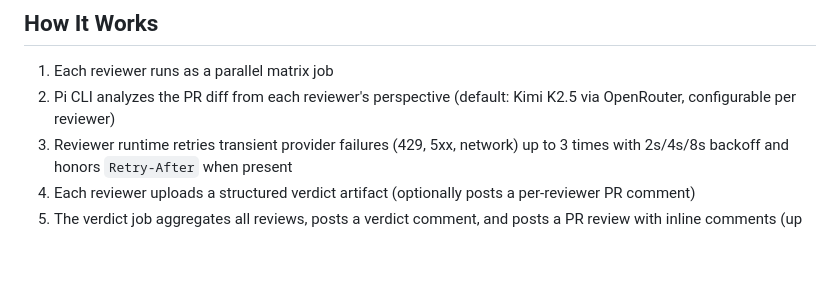
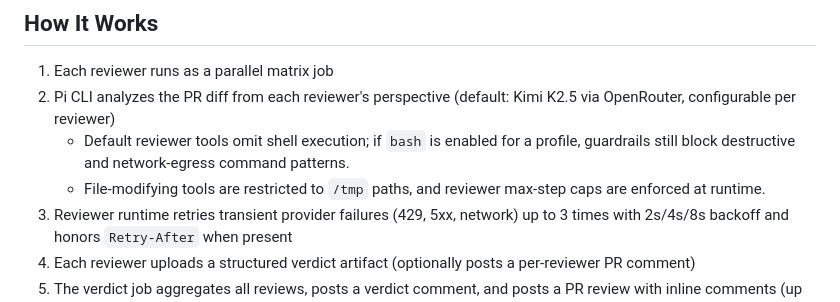
Before and after one commit to misty-step/cerberus, a Markdown page: README.md, the part around the change. Drawn GitHub-style; blank space fills up the shorter version.

Commit message:
docs: document reviewer runtime guardrails
Add docs note explaining Pi reviewer guardrails, including bash and /tmp restrictions and max-step enforcement.

```diff
--- a/README.md
+++ b/README.md
@@ -71,6 +71,8 @@ Typical usage (routing enabled) runs fewer tokens than fixed all-reviewer setups
 ## How It Works
 1. Each reviewer runs as a parallel matrix job
 2. Pi CLI analyzes the PR diff from each reviewer's perspective (default: Kimi K2.5 via OpenRouter, configurable per reviewer)
+   - Default reviewer tools omit shell execution; if `bash` is enabled for a profile, guardrails still block destructive and network-egress command patterns.
+   - File-modifying tools are restricted to `/tmp` paths, and reviewer max-step caps are enforced at runtime.
 3. Reviewer runtime retries transient provider failures (429, 5xx, network) up to 3 times with 2s/4s/8s backoff and honors `Retry-After` when present
 4. Each reviewer uploads a structured verdict artifact (optionally posts a per-reviewer PR comment)
 5. The verdict job aggregates all reviews, posts a verdict comment, and posts a PR review with inline comments (up to 30) anchored to diff lines
```
